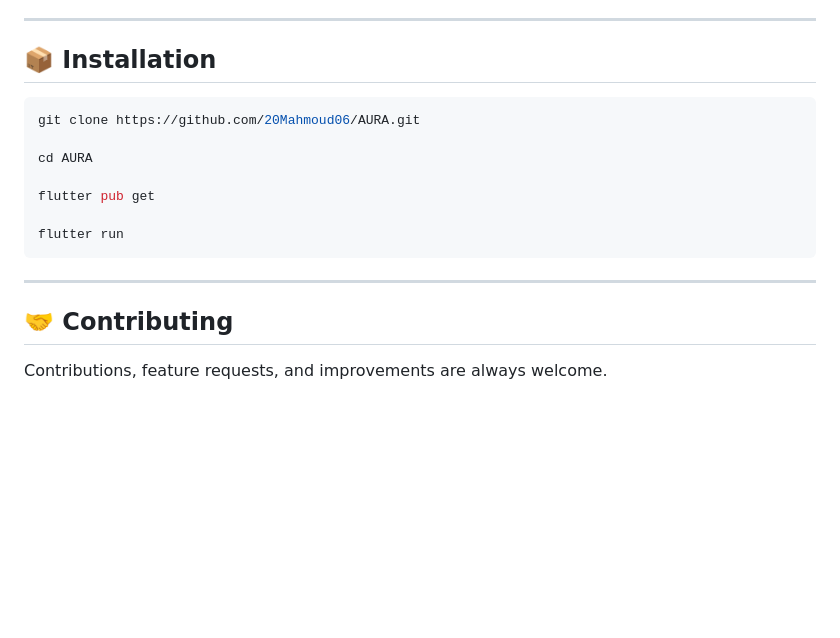
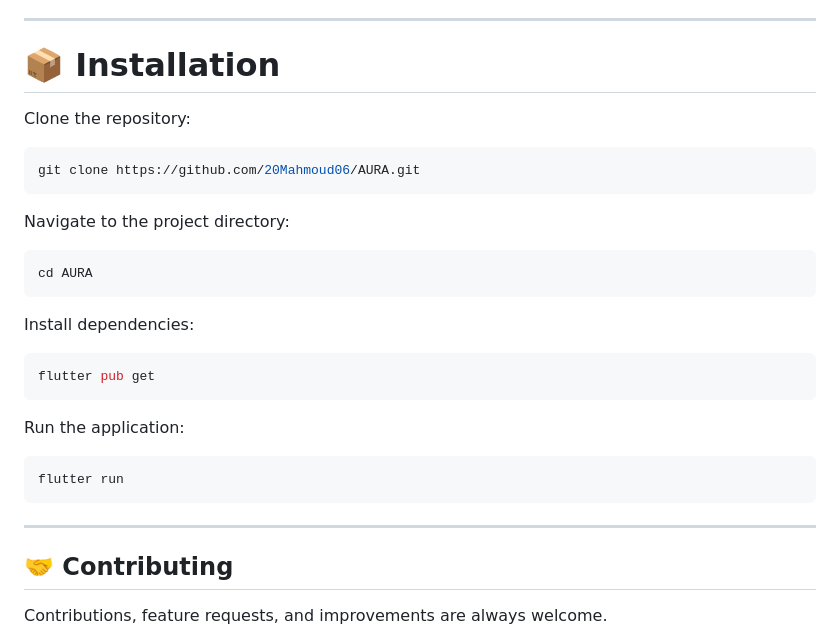
Before and after one commit to 20Mahmoud06/AURA, a Markdown page: README.md, the part around the change. GitHub-like rendering; blank space fills up the shorter version.

````diff
--- a/README.md
+++ b/README.md
@@ -151,20 +151,33 @@ lib/
 
 ---
 
-## 📦 Installation
+# 📦 Installation
+
+Clone the repository:
 
 ```bash
 git clone https://github.com/20Mahmoud06/AURA.git
+```
 
+Navigate to the project directory:
+
+```bash
 cd AURA
+```
 
+Install dependencies:
+
+```bash
 flutter pub get
+```
 
+Run the application:
+
+```bash
 flutter run
 ```
 
 ---
-
 ## 🤝 Contributing
 
 Contributions, feature requests, and improvements are always welcome.
````
